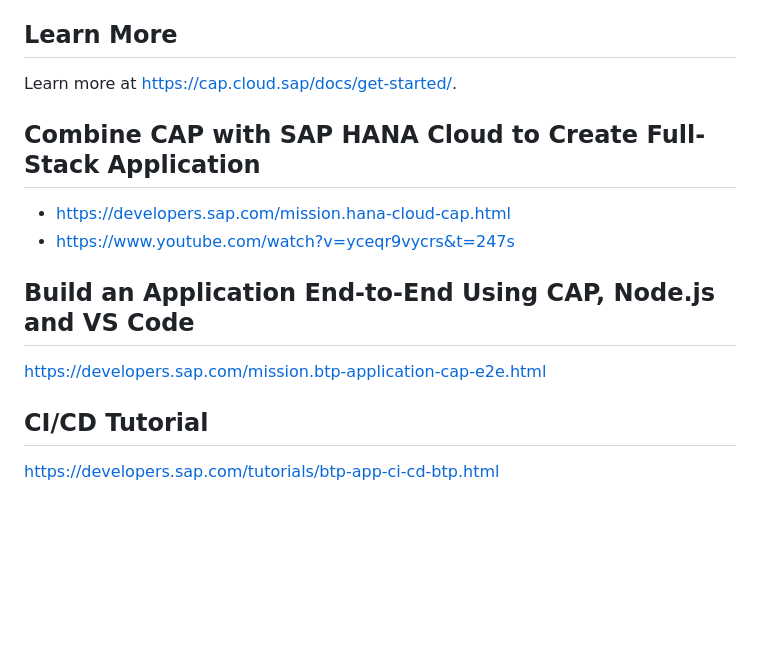
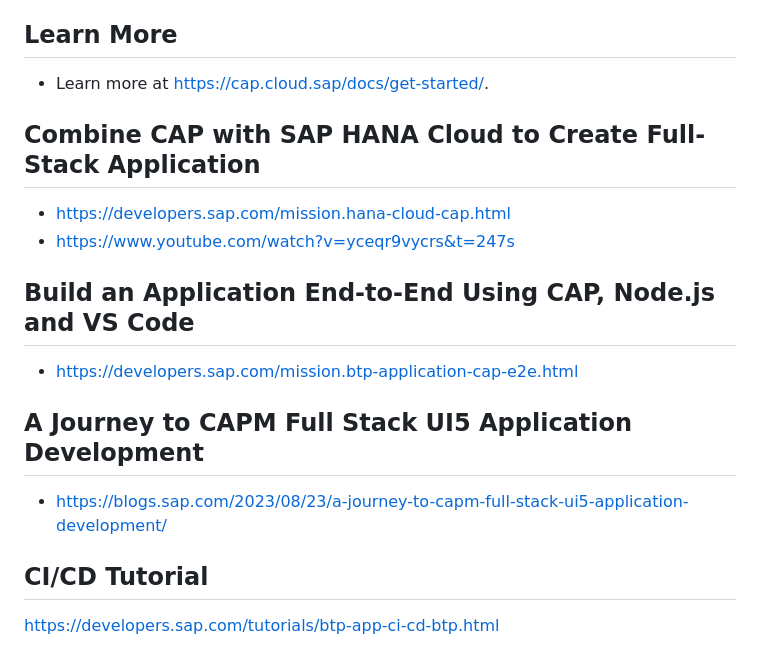
Before and after one commit to loganathanc1603/sapbtp, a Markdown page: README.md, the part around the change printed below. Rendered like a GitHub page; blank space fills up the shorter version.

```diff
--- a/README.md
+++ b/README.md
@@ -21,14 +21,17 @@ File or Folder | Purpose
 
 
 ## Learn More
-Learn more at https://cap.cloud.sap/docs/get-started/.
+- Learn more at https://cap.cloud.sap/docs/get-started/.
 
 ## Combine CAP with SAP HANA Cloud to Create Full-Stack Application
 - https://developers.sap.com/mission.hana-cloud-cap.html
 - https://www.youtube.com/watch?v=yceqr9vycrs&t=247s
 
 ## Build an Application End-to-End Using CAP, Node.js and VS Code
-https://developers.sap.com/mission.btp-application-cap-e2e.html
+- https://developers.sap.com/mission.btp-application-cap-e2e.html
+
+## A Journey to CAPM Full Stack UI5 Application Development
+- https://blogs.sap.com/2023/08/23/a-journey-to-capm-full-stack-ui5-application-development/
 
 ## CI/CD Tutorial
 https://developers.sap.com/tutorials/btp-app-ci-cd-btp.html
```
Also changed, not shown: other parts of README.md (+56 -56 lines).
